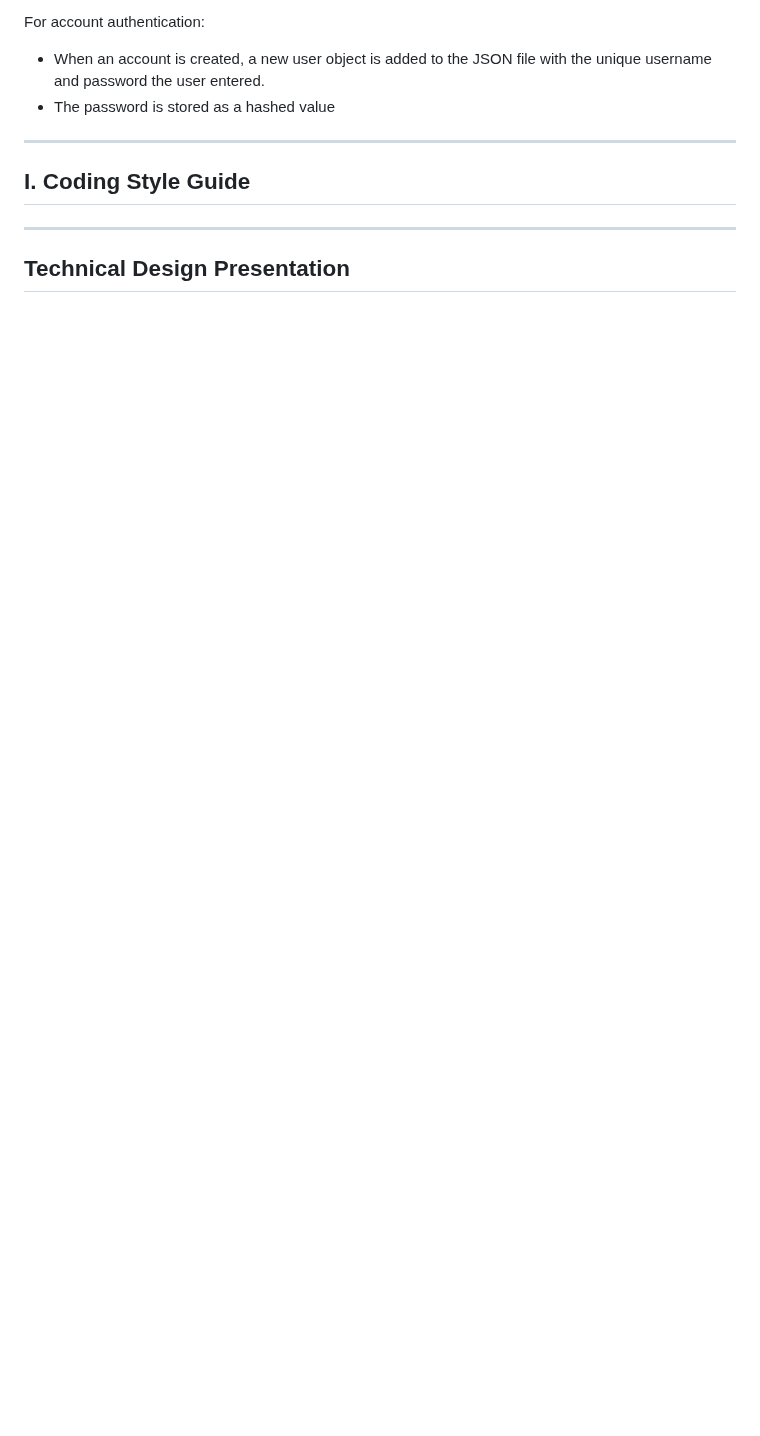
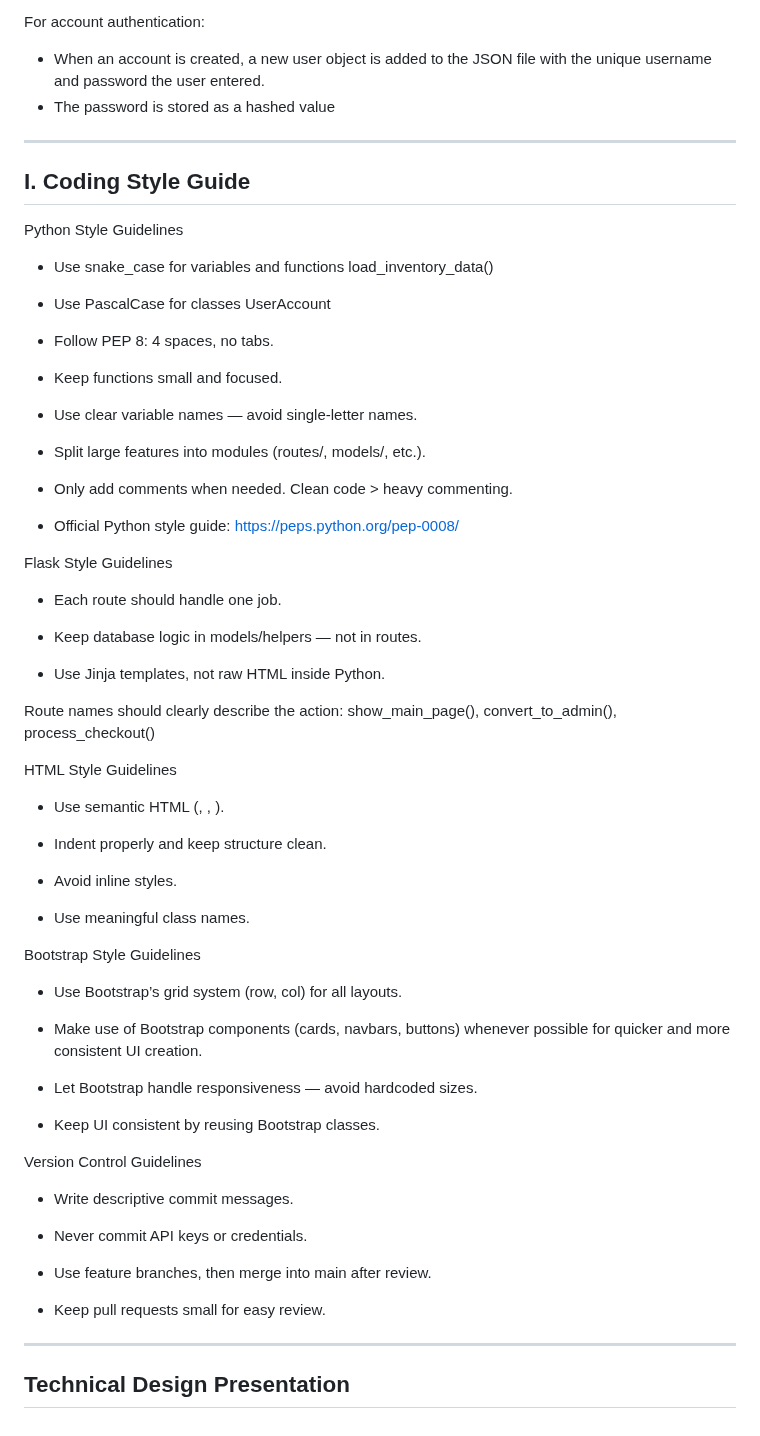
Before and after one commit to Krogers48/swe-3313-fall-2025-team-12, a Markdown page: technical-design/README.md, the part around the change. GitHub-like rendering; blank space fills up the shorter version.

Commit message:
Coding Style Guide

```diff
--- a/technical-design/README.md
+++ b/technical-design/README.md
@@ -200,6 +200,67 @@ file with the unique username and password the user entered.
 
 ## I. Coding Style Guide
 
+Python Style Guidelines
+
+- Use snake_case for variables and functions
+load_inventory_data()
+
+- Use PascalCase for classes
+UserAccount
+
+- Follow PEP 8: 4 spaces, no tabs.
+
+- Keep functions small and focused.
+
+- Use clear variable names — avoid single-letter names.
+
+- Split large features into modules (routes/, models/, etc.).
+
+- Only add comments when needed. Clean code > heavy commenting.
+
+- Official Python style guide: https://peps.python.org/pep-0008/
+
+Flask Style Guidelines
+
+- Each route should handle one job.
+
+- Keep database logic in models/helpers — not in routes.
+
+- Use Jinja templates, not raw HTML inside Python.
+
+Route names should clearly describe the action:
+show_main_page(), convert_to_admin(), process_checkout()
+
+HTML Style Guidelines
+
+- Use semantic HTML (<main>, <section>, <footer>).
+
+- Indent properly and keep structure clean.
+
+- Avoid inline styles.
+
+- Use meaningful class names.
+
+Bootstrap Style Guidelines
+
+- Use Bootstrap’s grid system (row, col) for all layouts.
+
+- Make use of Bootstrap components (cards, navbars, buttons) whenever possible for quicker and more consistent UI creation.
+
+- Let Bootstrap handle responsiveness — avoid hardcoded sizes.
+
+- Keep UI consistent by reusing Bootstrap classes.
+
+Version Control Guidelines
+
+- Write descriptive commit messages.
+
+- Never commit API keys or credentials.
+
+- Use feature branches, then merge into main after review.
+
+- Keep pull requests small for easy review.
+
 ---
 
 ## Technical Design Presentation
```
